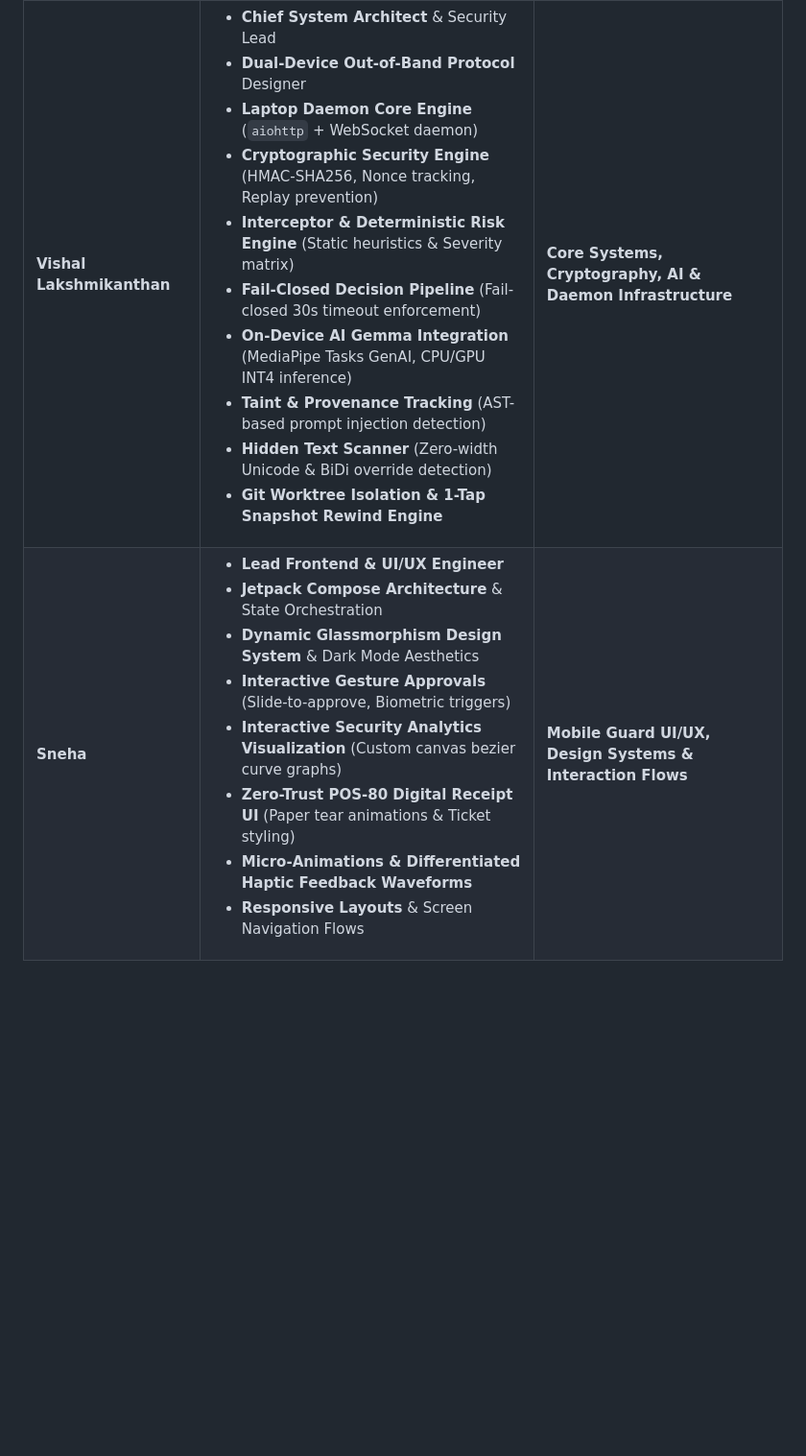
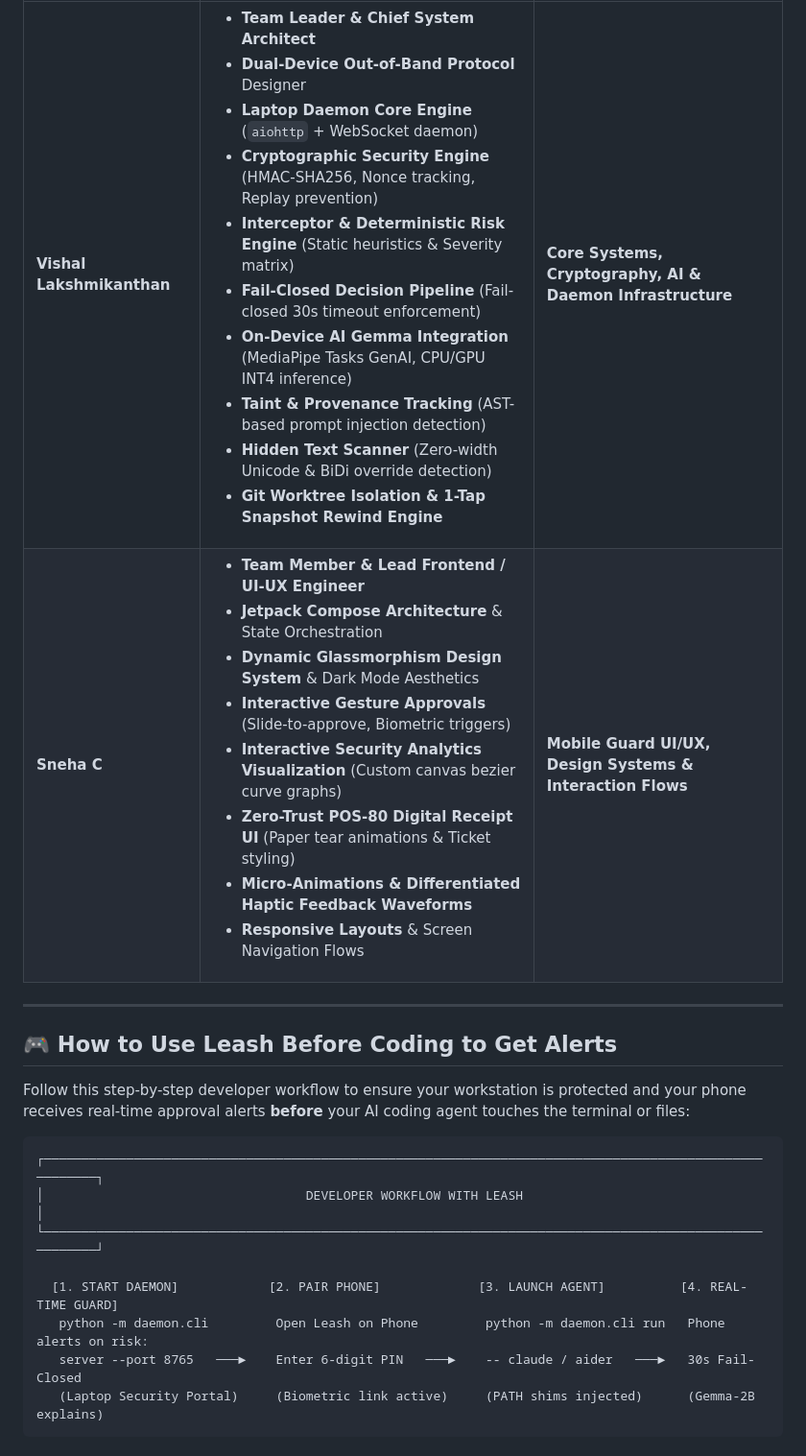
Before and after one commit to Vishallakshmikanthan/leash, a Markdown page: README.md, the part around the change printed below. Shown: that part at 96% size. Rendered like a GitHub page; blank space fills up the shorter version.

````diff
--- a/README.md
+++ b/README.md
@@ -48,6 +53,24 @@ Modern mobile smartphones possess extraordinary neural hardware, biometric secur
 | Team Member | Roles & Core Responsibilities | Focus Area |
 | :--- | :--- | :--- |
-| **Vishal Lakshmikanthan** | <ul><li>**Chief System Architect** & Security Lead</li><li>**Dual-Device Out-of-Band Protocol** Designer</li><li>**Laptop Daemon Core Engine** (`aiohttp` + WebSocket daemon)</li><li>**Cryptographic Security Engine** (HMAC-SHA256, Nonce tracking, Replay prevention)</li><li>**Interceptor & Deterministic Risk Engine** (Static heuristics & Severity matrix)</li><li>**Fail-Closed Decision Pipeline** (Fail-closed 30s timeout enforcement)</li><li>**On-Device AI Gemma Integration** (MediaPipe Tasks GenAI, CPU/GPU INT4 inference)</li><li>**Taint & Provenance Tracking** (AST-based prompt injection detection)</li><li>**Hidden Text Scanner** (Zero-width Unicode & BiDi override detection)</li><li>**Git Worktree Isolation & 1-Tap Snapshot Rewind Engine**</li></ul> | **Core Systems, Cryptography, AI & Daemon Infrastructure** |
-| **Sneha** | <ul><li>**Lead Frontend & UI/UX Engineer**</li><li>**Jetpack Compose Architecture** & State Orchestration</li><li>**Dynamic Glassmorphism Design System** & Dark Mode Aesthetics</li><li>**Interactive Gesture Approvals** (Slide-to-approve, Biometric triggers)</li><li>**Interactive Security Analytics Visualization** (Custom canvas bezier curve graphs)</li><li>**Zero-Trust POS-80 Digital Receipt UI** (Paper tear animations & Ticket styling)</li><li>**Micro-Animations & Differentiated Haptic Feedback Waveforms**</li><li>**Responsive Layouts** & Screen Navigation Flows</li></ul> | **Mobile Guard UI/UX, Design Systems & Interaction Flows** |
+| **Vishal Lakshmikanthan** | <ul><li>**Team Leader & Chief System Architect**</li><li>**Dual-Device Out-of-Band Protocol** Designer</li><li>**Laptop Daemon Core Engine** (`aiohttp` + WebSocket daemon)</li><li>**Cryptographic Security Engine** (HMAC-SHA256, Nonce tracking, Replay prevention)</li><li>**Interceptor & Deterministic Risk Engine** (Static heuristics & Severity matrix)</li><li>**Fail-Closed Decision Pipeline** (Fail-closed 30s timeout enforcement)</li><li>**On-Device AI Gemma Integration** (MediaPipe Tasks GenAI, CPU/GPU INT4 inference)</li><li>**Taint & Provenance Tracking** (AST-based prompt injection detection)</li><li>**Hidden Text Scanner** (Zero-width Unicode & BiDi override detection)</li><li>**Git Worktree Isolation & 1-Tap Snapshot Rewind Engine**</li></ul> | **Core Systems, Cryptography, AI & Daemon Infrastructure** |
+| **Sneha C** | <ul><li>**Team Member & Lead Frontend / UI-UX Engineer**</li><li>**Jetpack Compose Architecture** & State Orchestration</li><li>**Dynamic Glassmorphism Design System** & Dark Mode Aesthetics</li><li>**Interactive Gesture Approvals** (Slide-to-approve, Biometric triggers)</li><li>**Interactive Security Analytics Visualization** (Custom canvas bezier curve graphs)</li><li>**Zero-Trust POS-80 Digital Receipt UI** (Paper tear animations & Ticket styling)</li><li>**Micro-Animations & Differentiated Haptic Feedback Waveforms**</li><li>**Responsive Layouts** & Screen Navigation Flows</li></ul> | **Mobile Guard UI/UX, Design Systems & Interaction Flows** |
 
 </div>
+
+---
+
+## 🎮 How to Use Leash Before Coding to Get Alerts
+
+Follow this step-by-step developer workflow to ensure your workstation is protected and your phone receives real-time approval alerts **before** your AI coding agent touches the terminal or files:
+
+```
+┌────────────────────────────────────────────────────────────────────────────────────────────────────────┐
+│                                   DEVELOPER WORKFLOW WITH LEASH                                        │
+└────────────────────────────────────────────────────────────────────────────────────────────────────────┘
+
+  [1. START DAEMON]            [2. PAIR PHONE]             [3. LAUNCH AGENT]          [4. REAL-TIME GUARD]
+   python -m daemon.cli         Open Leash on Phone         python -m daemon.cli run   Phone alerts on risk:
+   server --port 8765   ───►    Enter 6-digit PIN   ───►    -- claude / aider   ───►   30s Fail-Closed
+   (Laptop Security Portal)     (Biometric link active)     (PATH shims injected)      (Gemma-2B explains)
+```
+
````
Also changed, not shown: other parts of README.md (+88 -7 lines), docs/brandkit/LEASH Orange Dog Logo.png (added), docs/brandkit/Leash AI Coding Brand Banner.png (added), 4 other files.
